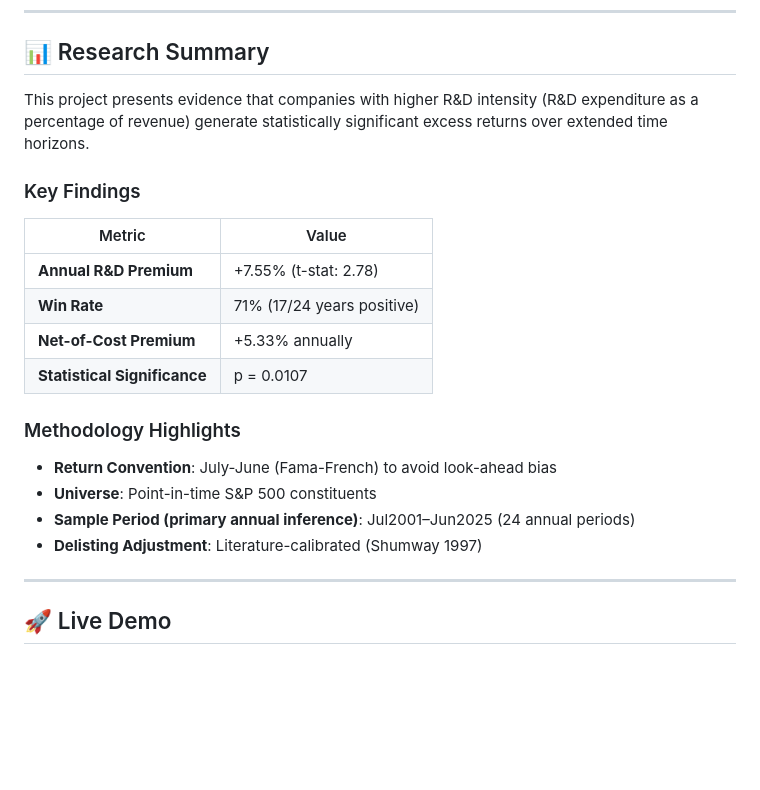
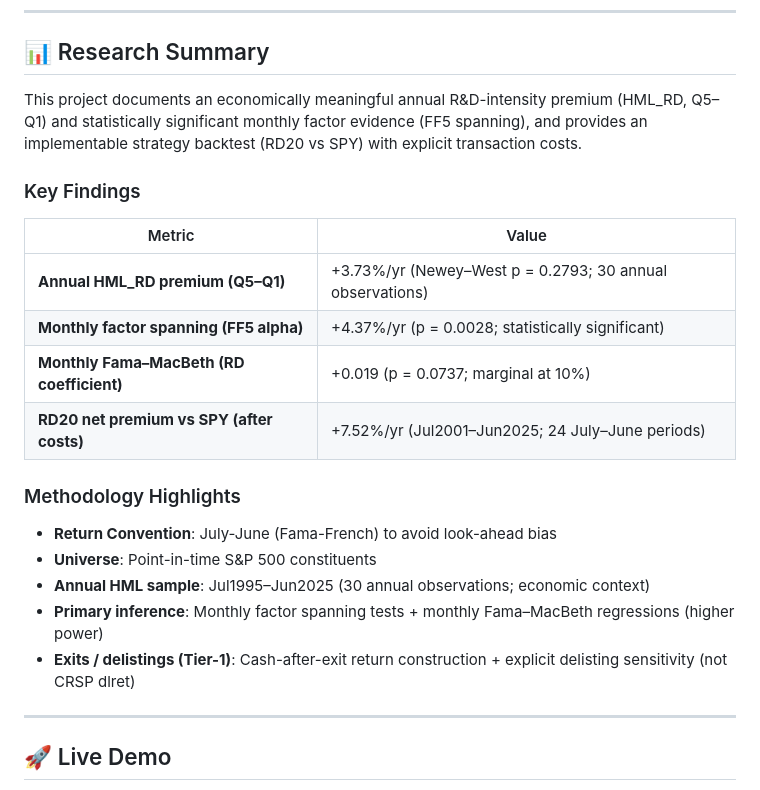
Before and after one commit to vastdreams/fse-rnd-alpha, a Markdown page: README.md, the part around the change. GitHub-like rendering; blank space fills up the shorter version.

Commit message:
docs: Update research summary metrics and inference description

```diff
--- a/README.md
+++ b/README.md
@@ -9,23 +9,24 @@
 
 ## 📊 Research Summary
 
-This project presents evidence that companies with higher R&D intensity (R&D expenditure as a percentage of revenue) generate statistically significant excess returns over extended time horizons.
+This project documents an economically meaningful annual R&D-intensity premium (HML\_RD, Q5–Q1) and statistically significant monthly factor evidence (FF5 spanning), and provides an implementable strategy backtest (RD20 vs SPY) with explicit transaction costs.
 
 ### Key Findings
 
 | Metric | Value |
 |--------|-------|
-| **Annual R&D Premium** | +7.55% (t-stat: 2.78) |
-| **Win Rate** | 71% (17/24 years positive) |
-| **Net-of-Cost Premium** | +5.33% annually |
-| **Statistical Significance** | p = 0.0107 |
+| **Annual HML\_RD premium (Q5–Q1)** | +3.73%/yr (Newey–West p = 0.2793; 30 annual observations) |
+| **Monthly factor spanning (FF5 alpha)** | +4.37%/yr (p = 0.0028; statistically significant) |
+| **Monthly Fama–MacBeth (RD coefficient)** | +0.019 (p = 0.0737; marginal at 10%) |
+| **RD20 net premium vs SPY (after costs)** | +7.52%/yr (Jul2001–Jun2025; 24 July–June periods) |
 
 ### Methodology Highlights
 
 - **Return Convention**: July-June (Fama-French) to avoid look-ahead bias
 - **Universe**: Point-in-time S&P 500 constituents
-- **Sample Period (primary annual inference)**: Jul2001–Jun2025 (24 annual periods)
-- **Delisting Adjustment**: Literature-calibrated (Shumway 1997)
+- **Annual HML sample**: Jul1995–Jun2025 (30 annual observations; economic context)
+- **Primary inference**: Monthly factor spanning tests + monthly Fama–MacBeth regressions (higher power)
+- **Exits / delistings (Tier-1)**: Cash-after-exit return construction + explicit delisting sensitivity (not CRSP dlret)
 
 ---
 
```
